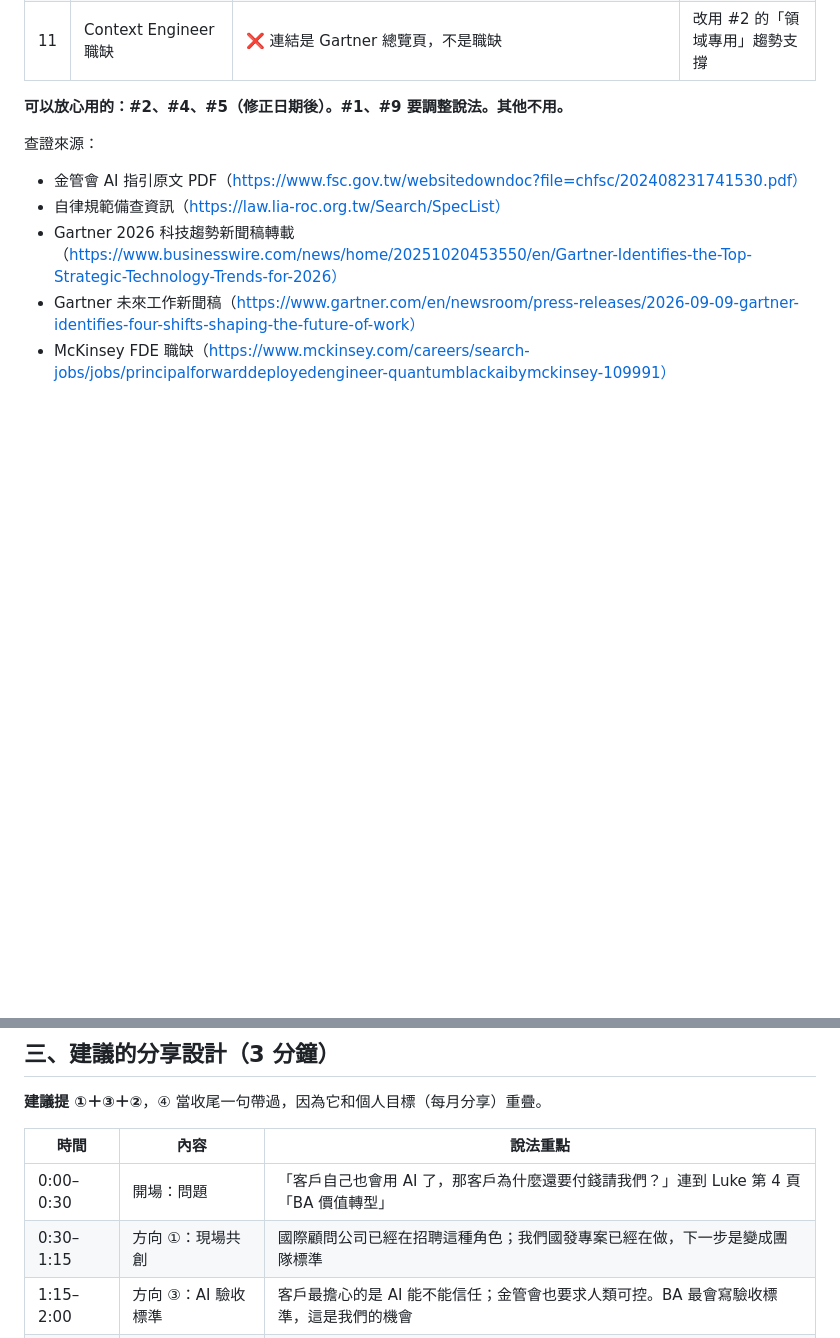
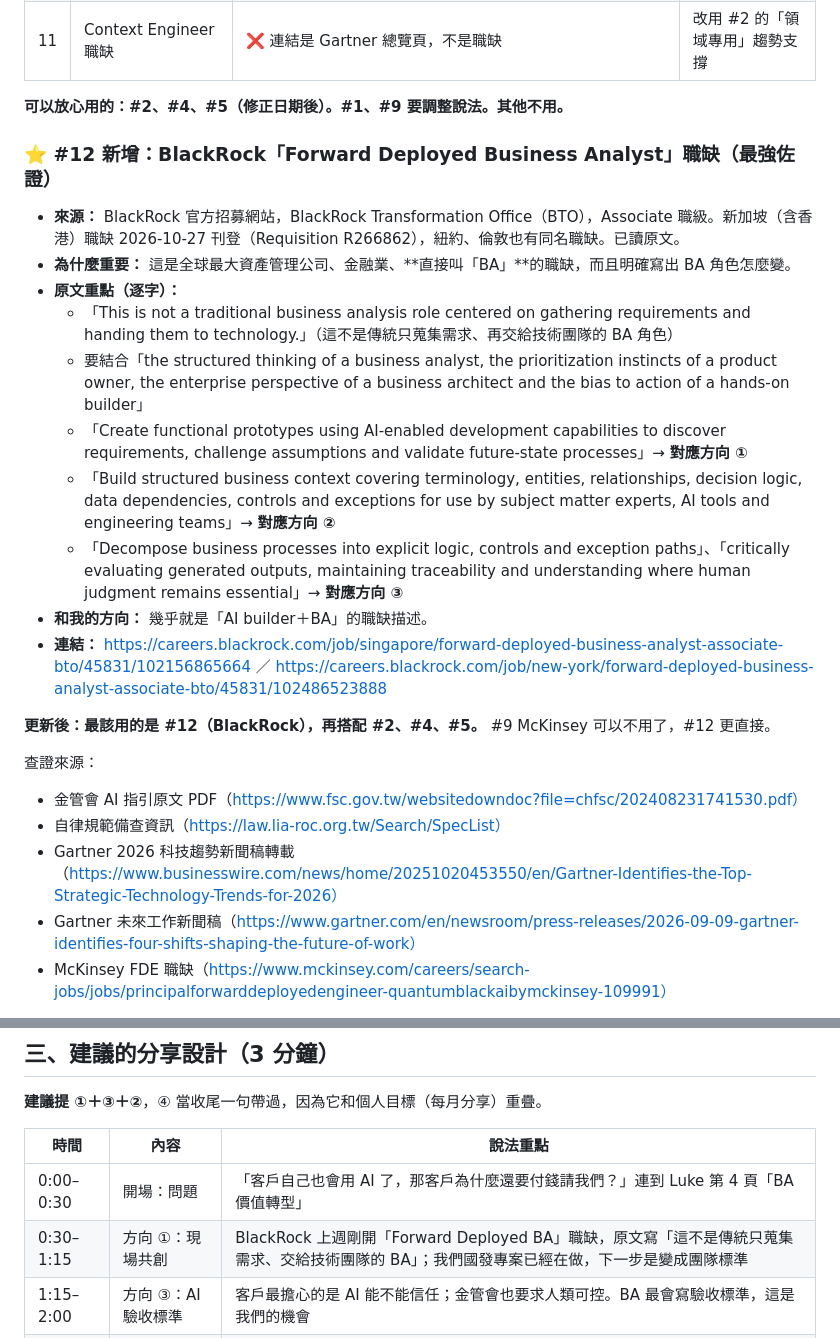
Before and after one commit to Robshao/PwC_FSC1, a Markdown page: pwc-fsc1-ai-short-vid/07-ba-team-meeting-1021/research-results-and-directions.md, 2 parts joined by grey strips. GitHub-like rendering; blank space fills up the shorter version.

Commit message:
Add BlackRock Forward Deployed BA posting as key evidence for team directions
Co-Authored-By: Claude Opus 5.5 <noreply@anthropic.com>
Claude-Session: https://claude.ai/code/session_01QsdkLcwDNMfsBPcVhpt79q

```diff
--- a/pwc-fsc1-ai-short-vid/07-ba-team-meeting-1021/research-results-and-directions.md
+++ b/pwc-fsc1-ai-short-vid/07-ba-team-meeting-1021/research-results-and-directions.md
@@ -21,6 +21,22 @@
 | 11 | Context Engineer 職缺 | ❌ 連結是 Gartner 總覽頁，不是職缺 | 改用 #2 的「領域專用」趨勢支撐 |
 
 **可以放心用的：#2、#4、#5（修正日期後）。#1、#9 要調整說法。其他不用。**
+
+### ⭐ #12 新增：BlackRock「Forward Deployed Business Analyst」職缺（最強佐證）
+
+- **來源：** BlackRock 官方招募網站，BlackRock Transformation Office（BTO），Associate 職級。新加坡（含香港）職缺 2026-10-27 刊登（Requisition R266862），紐約、倫敦也有同名職缺。已讀原文。
+- **為什麼重要：** 這是全球最大資產管理公司、金融業、**直接叫「BA」**的職缺，而且明確寫出 BA 角色怎麼變。
+- **原文重點（逐字）：**
+  - 「This is not a traditional business analysis role centered on gathering requirements and handing them to technology.」（這不是傳統只蒐集需求、再交給技術團隊的 BA 角色）
+  - 要結合「the structured thinking of a business analyst, the prioritization instincts of a product owner, the enterprise perspective of a business architect and the bias to action of a hands-on builder」
+  - 「Create functional prototypes using AI-enabled development capabilities to discover requirements, challenge assumptions and validate future-state processes」→ **對應方向 ①**
+  - 「Build structured business context covering terminology, entities, relationships, decision logic, data dependencies, controls and exceptions for use by subject matter experts, AI tools and engineering teams」→ **對應方向 ②**
+  - 「Decompose business processes into explicit logic, controls and exception paths」、「critically evaluating generated outputs, maintaining traceability and understanding where human judgment remains essential」→ **對應方向 ③**
+- **和我的方向：** 幾乎就是「AI builder＋BA」的職缺描述。
+- **連結：** https://careers.blackrock.com/job/singapore/forward-deployed-business-analyst-associate-bto/45831/102156865664 ／ https://careers.blackrock.com/job/new-york/forward-deployed-business-analyst-associate-bto/45831/102486523888
+
+**更新後：最該用的是 #12（BlackRock），再搭配 #2、#4、#5。** #9 McKinsey 可以不用了，#12 更直接。
+
 
 查證來源：
 - 金管會 AI 指引原文 PDF（https://www.fsc.gov.tw/websitedowndoc?file=chfsc/202408231741530.pdf）
@@ -78,7 +94,7 @@
 | 時間 | 內容 | 說法重點 |
 |---|---|---|
 | 0:00–0:30 | 開場：問題 | 「客戶自己也會用 AI 了，那客戶為什麼還要付錢請我們？」連到 Luke 第 4 頁「BA 價值轉型」 |
-| 0:30–1:15 | 方向 ①：現場共創 | 國際顧問公司已經在招聘這種角色；我們國發專案已經在做，下一步是變成團隊標準 |
+| 0:30–1:15 | 方向 ①：現場共創 | BlackRock 上週剛開「Forward Deployed BA」職缺，原文寫「這不是傳統只蒐集需求、交給技術團隊的 BA」；我們國發專案已經在做，下一步是變成團隊標準 |
 | 1:15–2:00 | 方向 ③：AI 驗收標準 | 客戶最擔心的是 AI 能不能信任；金管會也要求人類可控。BA 最會寫驗收標準，這是我們的機會 |
 | 2:00–2:40 | 方向 ②：領域脈絡 | 回應組會上「AI 讀不到內部規格」的問題；BA 最懂業務規則，最適合整理成 AI 讀得懂的知識 |
 | 2:40–3:00 | 收尾 | 三個方向對應 Luke 的一年目標（價值、品質、效率），AI 省下的時間拿來沉澱成團隊資產（成長） |
```
